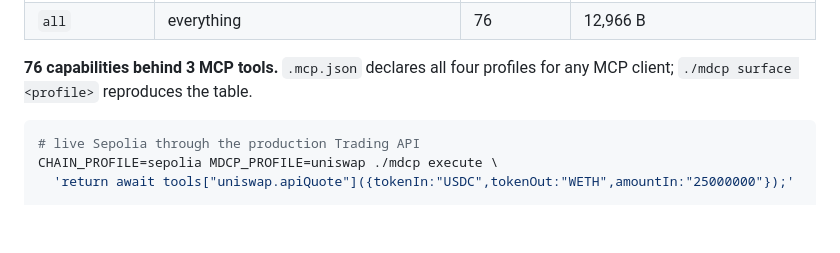
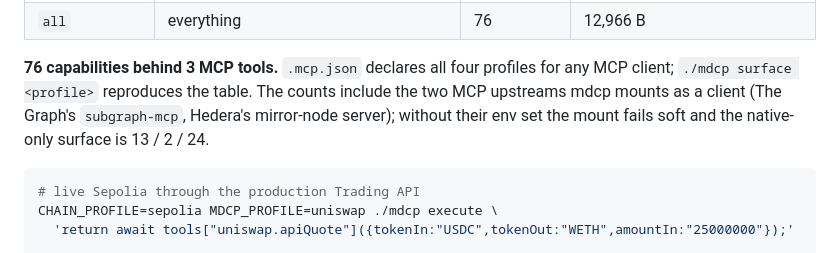
Before and after one commit to ivanvolov/mdcp, a Markdown page: README.md, the part around the change. Rendered like a GitHub page; blank space fills up the shorter version.

````diff
--- a/README.md
+++ b/README.md
@@ -220,6 +220,9 @@ mounts that sponsor's surface and nothing else:
 
 **76 capabilities behind 3 MCP tools.** `.mcp.json` declares all four profiles
 for any MCP client; `./mdcp surface <profile>` reproduces the table.
+The counts include the two MCP upstreams mdcp mounts as a client (The Graph's
+`subgraph-mcp`, Hedera's mirror-node server); without their env set the mount
+fails soft and the native-only surface is 13 / 2 / 24.
 
 ```bash
 # live Sepolia through the production Trading API
````
Also changed, not shown: RUN.md (+6 -0 lines).
